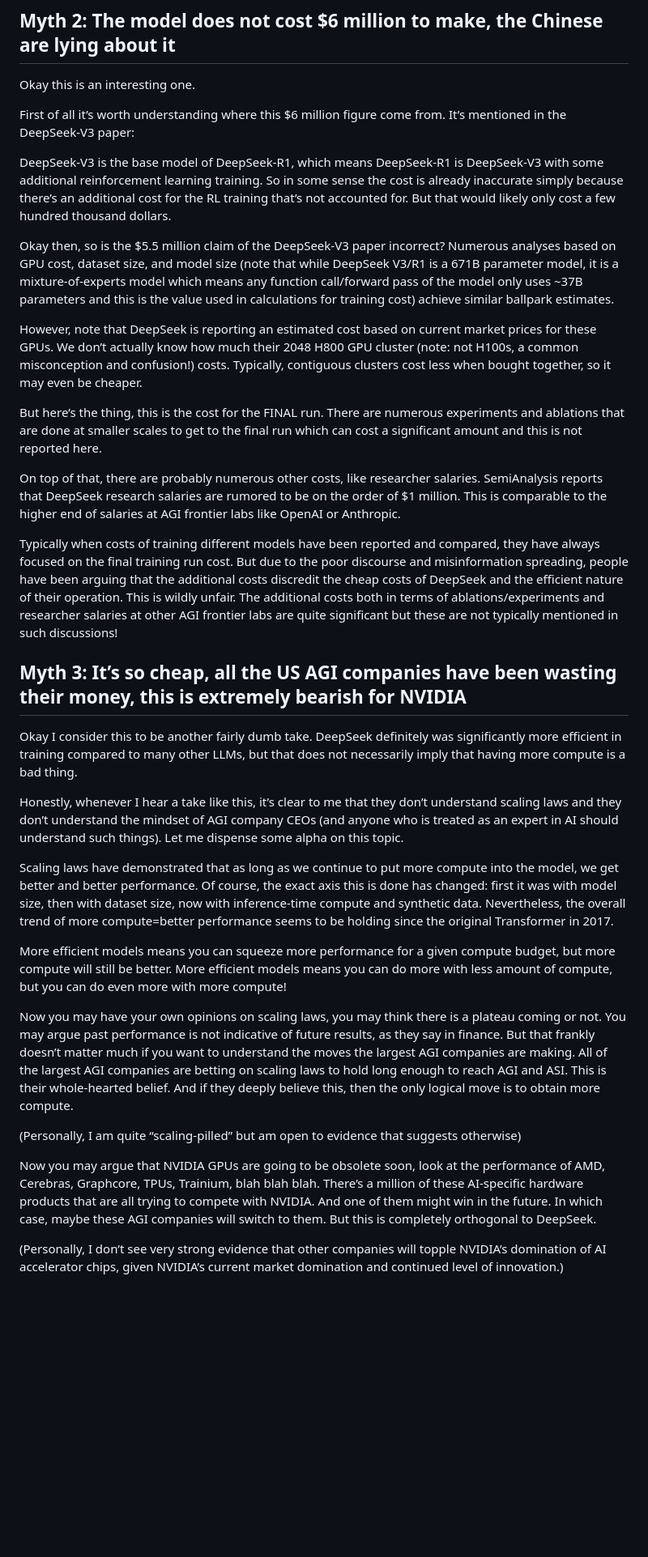
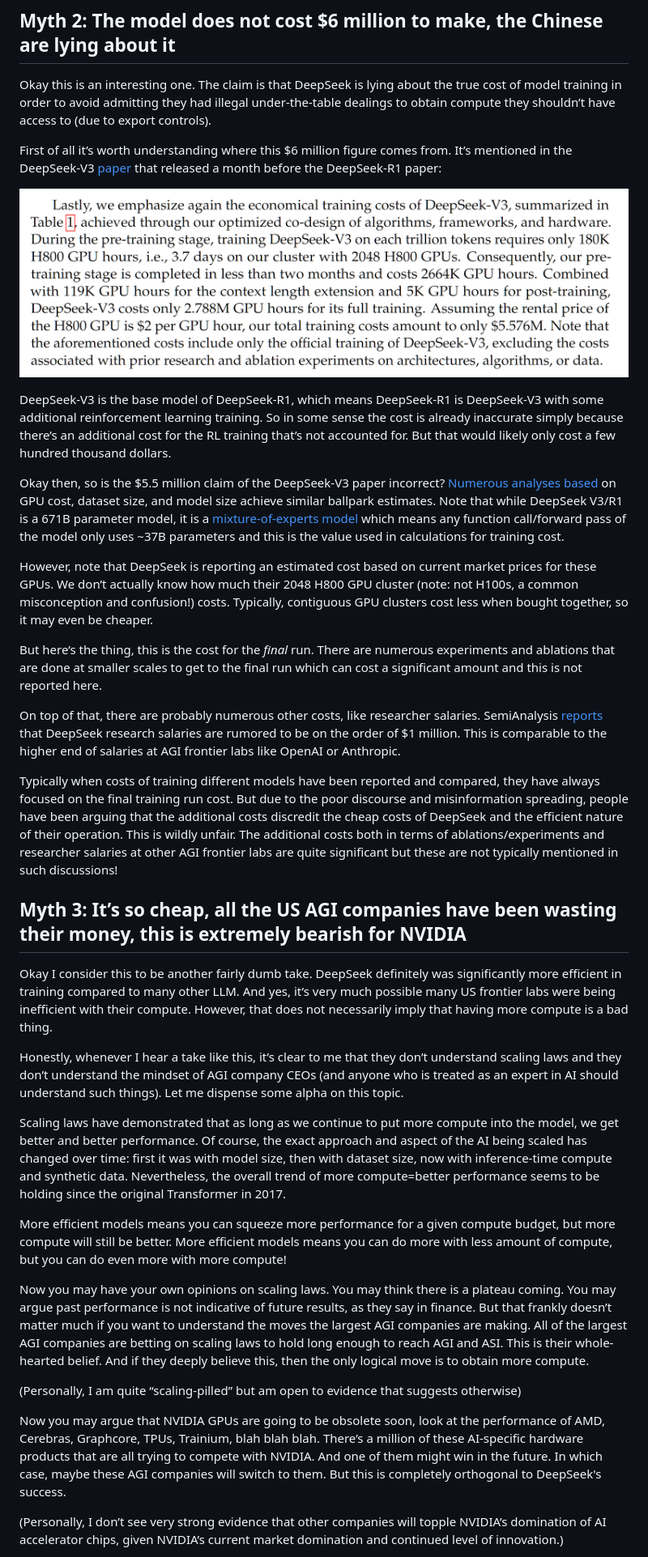
Before and after one commit to tmabraham/blog, a Markdown page: posts/deepseek-delusions.md, the part around the change printed below. Shown: that part at 81% size. Rendered like a GitHub page; pictures changed too: posts/deepseek_cost.png (added); blank space fills up the shorter version.

```diff
--- a/posts/deepseek-delusions.md
+++ b/posts/deepseek-delusions.md
@@ -48,38 +50,39 @@ If you are wondering what other companies are under the radar to the broader pub
 
 ## Myth 2: The model does not cost $6 million to make, the Chinese are lying about it
 
-Okay this is an interesting one.
+Okay this is an interesting one. The claim is that DeepSeek is lying about the true cost of model training in order to avoid admitting they had illegal under-the-table dealings to obtain compute they shouldn’t have access to (due to export controls).
 
-First of all it’s worth understanding where this $6 million figure come from. It’s mentioned in the DeepSeek-V3 paper:
+First of all it’s worth understanding where this $6 million figure comes from. It’s mentioned in the DeepSeek-V3 [paper](https://arxiv.org/pdf/2412.19437v1) that released a month before the DeepSeek-R1 paper:
 
+![deepseek cost](deepseek_cost.png)
 
 DeepSeek-V3 is the base model of DeepSeek-R1, which means DeepSeek-R1 is DeepSeek-V3 with some additional reinforcement learning training. So in some sense the cost is already inaccurate simply because there’s an additional cost for the RL training that’s not accounted for. But that would likely only cost a few hundred thousand dollars.
 
-Okay then, so is the $5.5 million claim of the DeepSeek-V3 paper incorrect? Numerous analyses based on GPU cost, dataset size, and model size (note that while DeepSeek V3/R1 is a 671B parameter model, it is a mixture-of-experts model which means any function call/forward pass of the model only uses ~37B parameters and this is the value used in calculations for training cost) achieve similar ballpark estimates.
+Okay then, so is the $5.5 million claim of the DeepSeek-V3 paper incorrect? [Numerous](https://x.com/EMostaque/status/1882965806134514000) [analyses](https://x.com/tomgoldsteincs/status/1884651376854122774) [based](https://x.com/arankomatsuzaki/status/1884676245922934788) on GPU cost, dataset size, and model size achieve similar ballpark estimates. Note that while DeepSeek V3/R1 is a 671B parameter model, it is a [mixture-of-experts](https://en.wikipedia.org/wiki/Mixture_of_experts) [model](https://huggingface.co/blog/moe) which means any function call/forward pass of the model only uses ~37B parameters and this is the value used in calculations for training cost.
 
-However, note that DeepSeek is reporting an estimated cost based on current market prices for these GPUs. We don’t actually know how much their 2048 H800 GPU cluster (note: not H100s, a common misconception and confusion!) costs. Typically, contiguous clusters cost less when bought together, so it may even be cheaper.
+However, note that DeepSeek is reporting an estimated cost based on current market prices for these GPUs. We don’t actually know how much their 2048 H800 GPU cluster (note: not H100s, a common misconception and confusion!) costs. Typically, contiguous GPU clusters cost less when bought together, so it may even be cheaper.
 
-But here’s the thing, this is the cost for the FINAL run. There are numerous experiments and ablations that are done at smaller scales to get to the final run which can cost a significant amount and this is not reported here.
+But here’s the thing, this is the cost for the _final_ run. There are numerous experiments and ablations that are done at smaller scales to get to the final run which can cost a significant amount and this is not reported here.
 
-On top of that, there are probably numerous other costs, like researcher salaries. SemiAnalysis reports that DeepSeek research salaries are rumored to be on the order of $1 million. This is comparable to the higher end of salaries at AGI frontier labs like OpenAI or Anthropic.
+On top of that, there are probably numerous other costs, like researcher salaries. SemiAnalysis [reports](https://semianalysis.com/2025/01/31/deepseek-debates/) that DeepSeek research salaries are rumored to be on the order of $1 million. This is comparable to the higher end of salaries at AGI frontier labs like OpenAI or Anthropic.
 
 Typically when costs of training different models have been reported and compared, they have always focused on the final training run cost. But due to the poor discourse and misinformation spreading, people have been arguing that the additional costs discredit the cheap costs of DeepSeek and the efficient nature of their operation. This is wildly unfair. The additional costs both in terms of ablations/experiments and researcher salaries at other AGI frontier labs are quite significant but these are not typically mentioned in such discussions!
 
 ## Myth 3: It’s so cheap, all the US AGI companies have been wasting their money, this is extremely bearish for NVIDIA
 
-Okay I consider this to be another fairly dumb take. DeepSeek definitely was significantly more efficient in training compared to many other LLMs, but that does not necessarily imply that having more compute is a bad thing.
+Okay I consider this to be another fairly dumb take. DeepSeek definitely was significantly more efficient in training compared to many other LLM. And yes, it’s very much possible many US frontier labs were being inefficient with their compute. However, that does not necessarily imply that having more compute is a bad thing.
 
 Honestly, whenever I hear a take like this, it’s clear to me that they don’t understand scaling laws and they don’t understand the mindset of AGI company CEOs (and anyone who is treated as an expert in AI should understand such things). Let me dispense some alpha on this topic.
 
-Scaling laws have demonstrated that as long as we continue to put more compute into the model, we get better and better performance. Of course, the exact axis this is done has changed: first it was with model size, then with dataset size, now with inference-time compute and synthetic data. Nevertheless, the overall trend of more compute=better performance seems to be holding since the original Transformer in 2017.
+Scaling laws have demonstrated that as long as we continue to put more compute into the model, we get better and better performance. Of course, the exact approach and aspect of the AI being scaled has changed over time: first it was with model size, then with dataset size, now with inference-time compute and synthetic data. Nevertheless, the overall trend of more compute=better performance seems to be holding since the original Transformer in 2017.
 
 More efficient models means you can squeeze more performance for a given compute budget, but more compute will still be better. More efficient models means you can do more with less amount of compute, but you can do even more with more compute!
 
-Now you may have your own opinions on scaling laws, you may think there is a plateau coming or not. You may argue past performance is not indicative of future results, as they say in finance. But that frankly doesn’t matter much if you want to understand the moves the largest AGI companies are making. All of the largest AGI companies are betting on scaling laws to hold long enough to reach AGI and ASI. This is their whole-hearted belief. And if they deeply believe this, then the only logical move is to obtain more compute.
+Now you may have your own opinions on scaling laws. You may think there is a plateau coming. You may argue past performance is not indicative of future results, as they say in finance. But that frankly doesn’t matter much if you want to understand the moves the largest AGI companies are making. All of the largest AGI companies are betting on scaling laws to hold long enough to reach AGI and ASI. This is their whole-hearted belief. And if they deeply believe this, then the only logical move is to obtain more compute.
 
 (Personally, I am quite “scaling-pilled” but am open to evidence that suggests otherwise)
 
-Now you may argue that NVIDIA GPUs are going to be obsolete soon, look at the performance of AMD, Cerebras, Graphcore, TPUs, Trainium, blah blah blah. There’s a million of these AI-specific hardware products that are all trying to compete with NVIDIA. And one of them might win in the future. In which case, maybe these AGI companies will switch to them. But this is completely orthogonal to DeepSeek.
+Now you may argue that NVIDIA GPUs are going to be obsolete soon, look at the performance of AMD, Cerebras, Graphcore, TPUs, Trainium, blah blah blah. There’s a million of these AI-specific hardware products that are all trying to compete with NVIDIA. And one of them might win in the future. In which case, maybe these AGI companies will switch to them. But this is completely orthogonal to DeepSeek's success.
 
 (Personally, I don’t see very strong evidence that other companies will topple NVIDIA’s domination of AI accelerator chips, given NVIDIA’s current market domination and continued level of innovation.)
 
```
Also changed, not shown: other parts of posts/deepseek-delusions.md (+29 -22 lines), llm-medical-evals.md (added, +131 -0 lines), GhUlR2fXIAAbUZa.jpg (added), posts/1738087100006.jpg (added).
